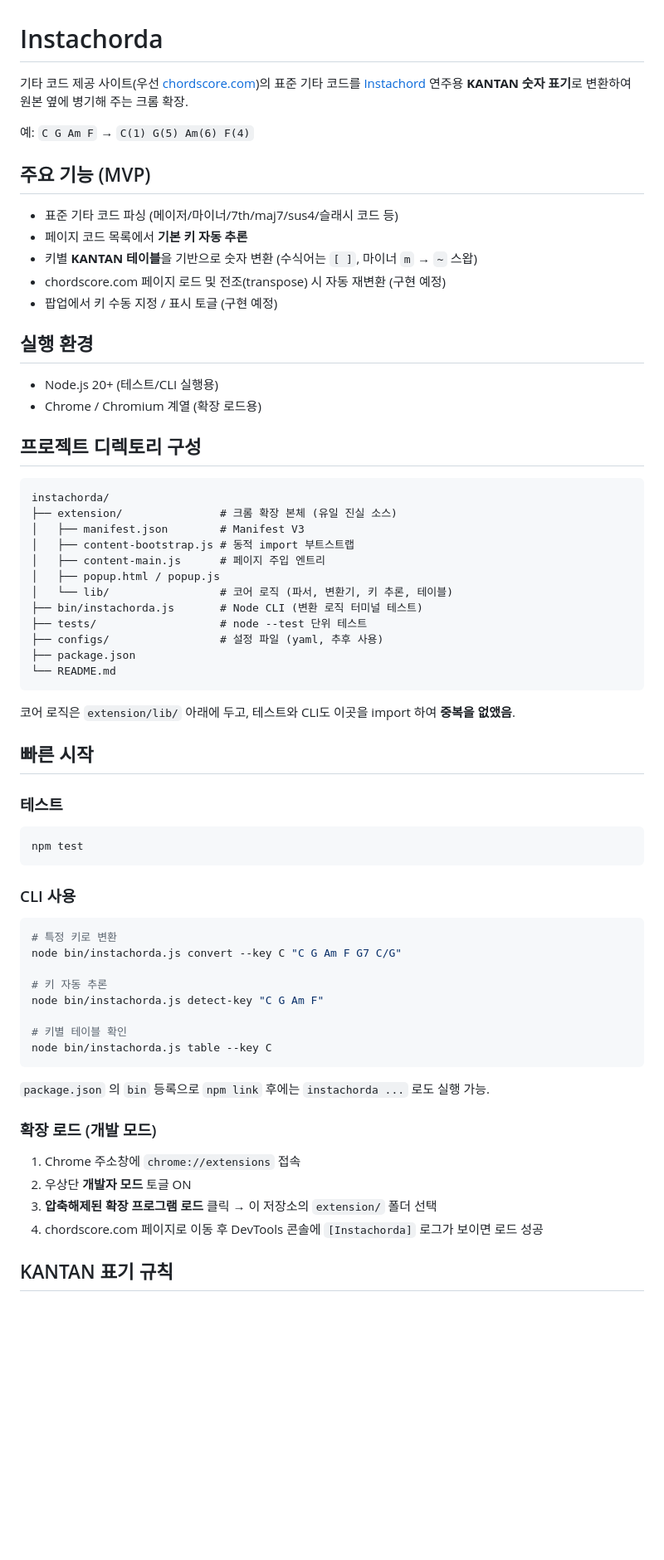
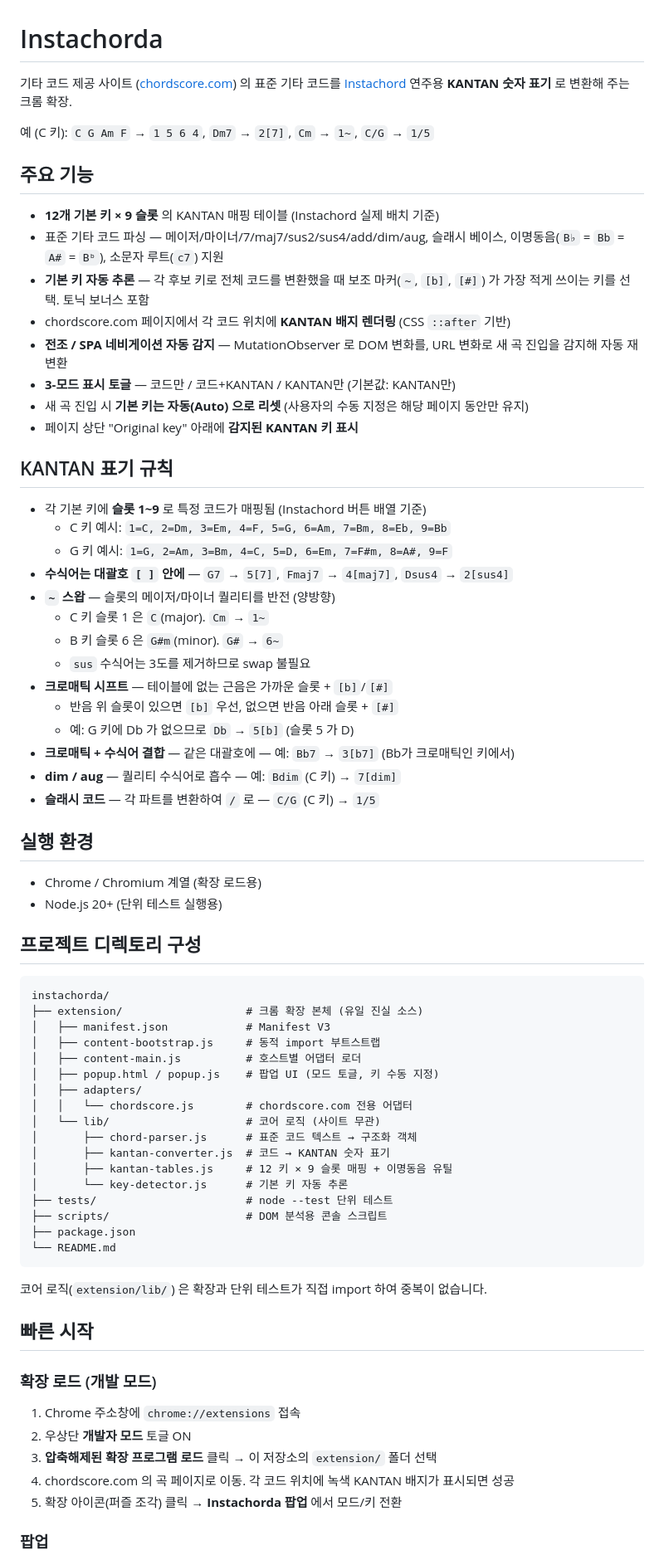
Before and after one commit to haje01/instachorda, a Markdown page: README.md, the part around one of its changes. Shown at 83% size. Drawn GitHub-style; blank space fills up the shorter version.

Commit message:
README 를 현재 구현 상태로 갱신
- 12 키 × 9 슬롯, SPA/전조 자동 감지, 3-모드 토글, 새 곡 진입 시 Auto 리셋,
  Original key 아래 KANTAN 키 표시 등 반영
- KANTAN 표기 규칙 보강 (양방향 ~ 스왑, sus 예외, dim/aug 수식어 흡수,
  크로매틱+수식어 결합, 이명동음/소문자 루트)
- 프로젝트 디렉토리에 adapters/ 폴더 추가 설명
- 팝업 섹션, 어댑터 확장 가능성 언급
- CLI 사용 섹션과 로드맵 섹션 제거

Co-Authored-By: Claude Opus 4.7 (1M context) <noreply@anthropic.com>

````diff
--- a/README.md
+++ b/README.md
@@ -1,70 +1,75 @@
 # Instachorda
 
-기타 코드 제공 사이트(우선 [chordscore.com](https://chordscore.com))의 표준 기타 코드를 [Instachord](https://www.instachord.com/) 연주용 **KANTAN 숫자 표기**로 변환하여 원본 옆에 병기해 주는 크롬 확장.
+기타 코드 제공 사이트 ([chordscore.com](https://chordscore.com)) 의 표준 기타 코드를 [Instachord](https://www.instachord.com/) 연주용 **KANTAN 숫자 표기** 로 변환해 주는 크롬 확장.
 
-예: `C G Am F` → `C(1) G(5) Am(6) F(4)`
+예 (C 키): `C G Am F` → `1 5 6 4`, `Dm7` → `2[7]`, `Cm` → `1~`, `C/G` → `1/5`
 
-## 주요 기능 (MVP)
+## 주요 기능
 
-- 표준 기타 코드 파싱 (메이저/마이너/7th/maj7/sus4/슬래시 코드 등)
-- 페이지 코드 목록에서 **기본 키 자동 추론**
-- 키별 **KANTAN 테이블**을 기반으로 숫자 변환 (수식어는 `[ ]`, 마이너 `m` → `~` 스왑)
-- chordscore.com 페이지 로드 및 전조(transpose) 시 자동 재변환 (구현 예정)
-- 팝업에서 키 수동 지정 / 표시 토글 (구현 예정)
+- **12개 기본 키 × 9 슬롯** 의 KANTAN 매핑 테이블 (Instachord 실제 배치 기준)
+- 표준 기타 코드 파싱 — 메이저/마이너/7/maj7/sus2/sus4/add/dim/aug, 슬래시 베이스, 이명동음(`B♭` = `Bb` = `A#` = `Bᵇ`), 소문자 루트(`c7`) 지원
+- **기본 키 자동 추론** — 각 후보 키로 전체 코드를 변환했을 때 보조 마커(`~`, `[b]`, `[#]`) 가 가장 적게 쓰이는 키를 선택. 토닉 보너스 포함
+- chordscore.com 페이지에서 각 코드 위치에 **KANTAN 배지 렌더링** (CSS `::after` 기반)
+- **전조 / SPA 네비게이션 자동 감지** — MutationObserver 로 DOM 변화를, URL 변화로 새 곡 진입을 감지해 자동 재변환
+- **3-모드 표시 토글** — 코드만 / 코드+KANTAN / KANTAN만 (기본값: KANTAN만)
+- 새 곡 진입 시 **기본 키는 자동(Auto) 으로 리셋** (사용자의 수동 지정은 해당 페이지 동안만 유지)
+- 페이지 상단 "Original key" 아래에 **감지된 KANTAN 키 표시**
+
+## KANTAN 표기 규칙
+
+- 각 기본 키에 **슬롯 1~9** 로 특정 코드가 매핑됨 (Instachord 버튼 배열 기준)
+  - C 키 예시: `1=C, 2=Dm, 3=Em, 4=F, 5=G, 6=Am, 7=Bm, 8=Eb, 9=Bb`
+  - G 키 예시: `1=G, 2=Am, 3=Bm, 4=C, 5=D, 6=Em, 7=F#m, 8=A#, 9=F`
+- **수식어는 대괄호 `[ ]` 안에** — `G7` → `5[7]`, `Fmaj7` → `4[maj7]`, `Dsus4` → `2[sus4]`
+- **`~` 스왑** — 슬롯의 메이저/마이너 퀄리티를 반전 (양방향)
+  - C 키 슬롯 1 은 `C`(major). `Cm` → `1~`
+  - B 키 슬롯 6 은 `G#m`(minor). `G#` → `6~`
+  - `sus` 수식어는 3도를 제거하므로 swap 불필요
+- **크로매틱 시프트** — 테이블에 없는 근음은 가까운 슬롯 + `[b]`/`[#]`
+  - 반음 위 슬롯이 있으면 `[b]` 우선, 없으면 반음 아래 슬롯 + `[#]`
+  - 예: G 키에 Db 가 없으므로 `Db` → `5[b]` (슬롯 5 가 D)
+- **크로매틱 + 수식어 결합** — 같은 대괄호에 — 예: `Bb7` → `3[b7]` (Bb가 크로매틱인 키에서)
+- **dim / aug** — 퀄리티 수식어로 흡수 — 예: `Bdim` (C 키) → `7[dim]`
+- **슬래시 코드** — 각 파트를 변환하여 `/` 로 — `C/G` (C 키) → `1/5`
 
 ## 실행 환경
 
-- Node.js 20+ (테스트/CLI 실행용)
 - Chrome / Chromium 계열 (확장 로드용)
+- Node.js 20+ (단위 테스트 실행용)
 
 ## 프로젝트 디렉토리 구성
 
 ```
 instachorda/
-├── extension/               # 크롬 확장 본체 (유일 진실 소스)
-│   ├── manifest.json        # Manifest V3
-│   ├── content-bootstrap.js # 동적 import 부트스트랩
-│   ├── content-main.js      # 페이지 주입 엔트리
-│   ├── popup.html / popup.js
-│   └── lib/                 # 코어 로직 (파서, 변환기, 키 추론, 테이블)
-├── bin/instachorda.js       # Node CLI (변환 로직 터미널 테스트)
-├── tests/                   # node --test 단위 테스트
-├── configs/                 # 설정 파일 (yaml, 추후 사용)
+├── extension/                   # 크롬 확장 본체 (유일 진실 소스)
+│   ├── manifest.json            # Manifest V3
+│   ├── content-bootstrap.js     # 동적 import 부트스트랩
+│   ├── content-main.js          # 호스트별 어댑터 로더
+│   ├── popup.html / popup.js    # 팝업 UI (모드 토글, 키 수동 지정)
+│   ├── adapters/
+│   │   └── chordscore.js        # chordscore.com 전용 어댑터
+│   └── lib/                     # 코어 로직 (사이트 무관)
+│       ├── chord-parser.js      # 표준 코드 텍스트 → 구조화 객체
+│       ├── kantan-converter.js  # 코드 → KANTAN 숫자 표기
+│       ├── kantan-tables.js     # 12 키 × 9 슬롯 매핑 + 이명동음 유틸
+│       └── key-detector.js      # 기본 키 자동 추론
+├── tests/                       # node --test 단위 테스트
+├── scripts/                     # DOM 분석용 콘솔 스크립트
 ├── package.json
 └── README.md
 ```
 
-코어 로직은 `extension/lib/` 아래에 두고, 테스트와 CLI도 이곳을 import 하여 **중복을 없앴음**.
+코어 로직(`extension/lib/`) 은 확장과 단위 테스트가 직접 import 하여 중복이 없습니다.
 
 ## 빠른 시작
-
-### 테스트
-
-```bash
-npm test
-```
-
-### CLI 사용
-
-```bash
-# 특정 키로 변환
-node bin/instachorda.js convert --key C "C G Am F G7 C/G"
-
-# 키 자동 추론
-node bin/instachorda.js detect-key "C G Am F"
-
-# 키별 테이블 확인
-node bin/instachorda.js table --key C
-```
-
-`package.json` 의 `bin` 등록으로 `npm link` 후에는 `instachorda ...` 로도 실행 가능.
 
 ### 확장 로드 (개발 모드)
 
 1. Chrome 주소창에 `chrome://extensions` 접속
 2. 우상단 **개발자 모드** 토글 ON
 3. **압축해제된 확장 프로그램 로드** 클릭 → 이 저장소의 `extension/` 폴더 선택
-4. chordscore.com 페이지로 이동 후 DevTools 콘솔에 `[Instachorda]` 로그가 보이면 로드 성공
+4. chordscore.com 의 곡 페이지로 이동. 각 코드 위치에 녹색 KANTAN 배지가 표시되면 성공
+5. 확장 아이콘(퍼즐 조각) 클릭 → **Instachorda 팝업** 에서 모드/키 전환
 
-## KANTAN 표기 규칙
+### 팝업
 
````
Also changed, not shown: other parts of README.md (+10 -25 lines).
